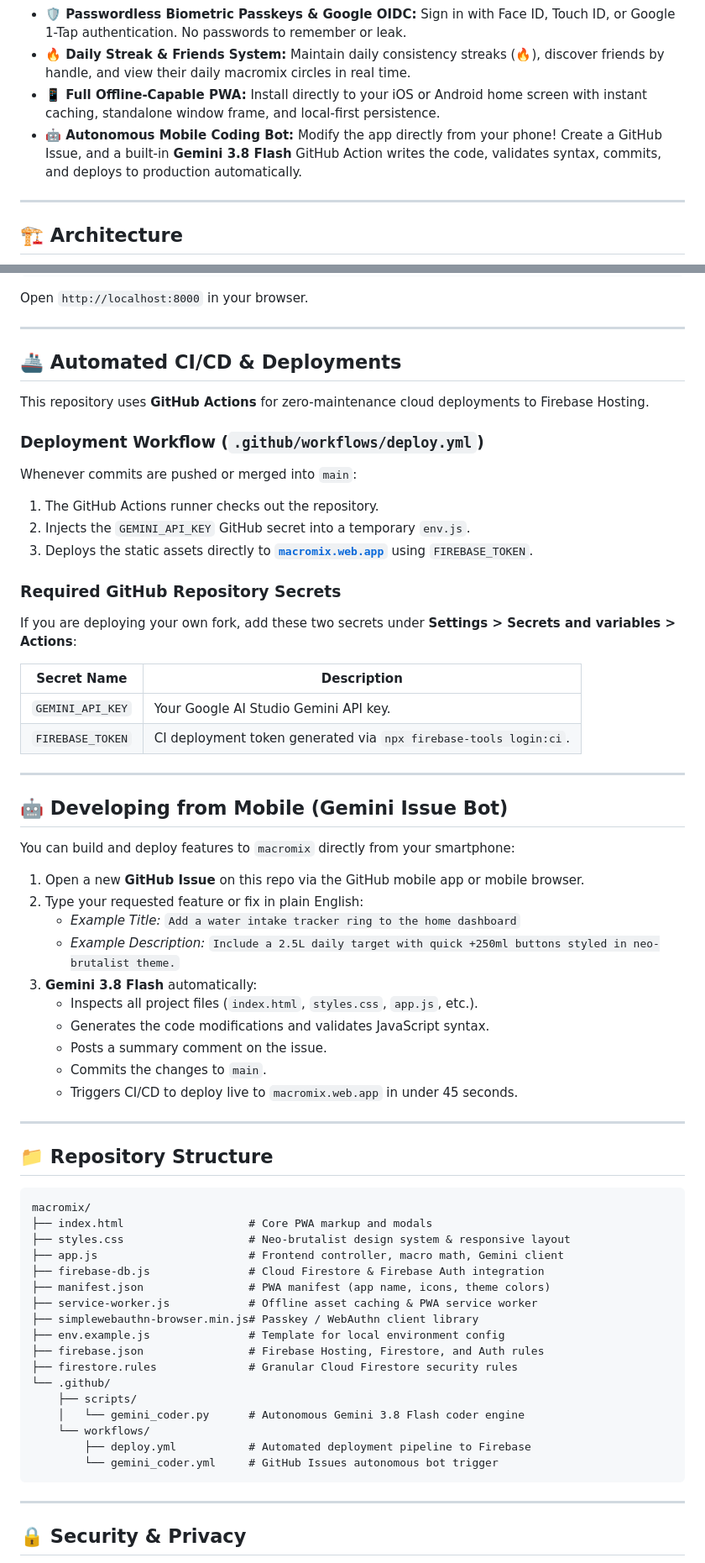
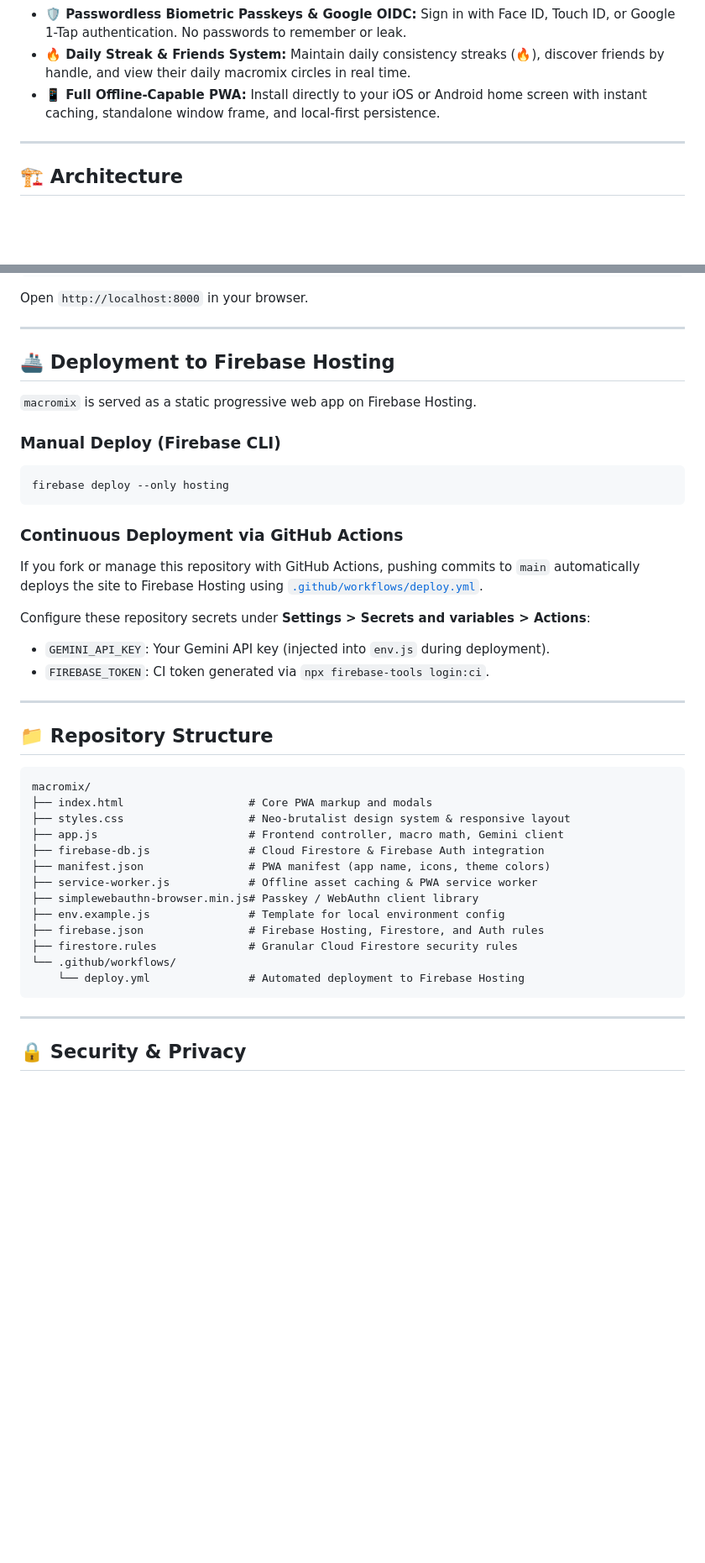
Before and after one commit to istashcodes/macromix, a Markdown page: README.md, 2 parts joined by grey strips. Shown at 84% size. Rendered like a GitHub page; blank space fills up the shorter version.

Commit message:
docs: remove references to autonomous mobile coder and CI/CD agent

````diff
--- a/README.md
+++ b/README.md
@@ -18,7 +18,6 @@
 * **🛡️ Passwordless Biometric Passkeys & Google OIDC:** Sign in with Face ID, Touch ID, or Google 1-Tap authentication. No passwords to remember or leak.
 * **🔥 Daily Streak & Friends System:** Maintain daily consistency streaks (🔥), discover friends by handle, and view their daily macromix circles in real time.
 * **📱 Full Offline-Capable PWA:** Install directly to your iOS or Android home screen with instant caching, standalone window frame, and local-first persistence.
-* **🤖 Autonomous Mobile Coding Bot:** Modify the app directly from your phone! Create a GitHub Issue, and a built-in **Gemini 3.8 Flash** GitHub Action writes the code, validates syntax, commits, and deploys to production automatically.
 
 ---
 
@@ -98,40 +89,21 @@ Open `http://localhost:8000` in your browser.
 
 ---
 
-## 🚢 Automated CI/CD & Deployments
+## 🚢 Deployment to Firebase Hosting
 
-This repository uses **GitHub Actions** for zero-maintenance cloud deployments to Firebase Hosting.
+`macromix` is served as a static progressive web app on Firebase Hosting.
 
-### Deployment Workflow (`.github/workflows/deploy.yml`)
-Whenever commits are pushed or merged into `main`:
-1. The GitHub Actions runner checks out the repository.
-2. Injects the `GEMINI_API_KEY` GitHub secret into a temporary `env.js`.
-3. Deploys the static assets directly to **[`macromix.web.app`](https://macromix.web.app)** using `FIREBASE_TOKEN`.
+### Manual Deploy (Firebase CLI)
+```bash
+firebase deploy --only hosting
+```
 
-### Required GitHub Repository Secrets
-If you are deploying your own fork, add these two secrets under **Settings > Secrets and variables > Actions**:
+### Continuous Deployment via GitHub Actions
+If you fork or manage this repository with GitHub Actions, pushing commits to `main` automatically deploys the site to Firebase Hosting using [`.github/workflows/deploy.yml`](.github/workflows/deploy.yml).
 
-| Secret Name | Description |
-|---|---|
-| `GEMINI_API_KEY` | Your Google AI Studio Gemini API key. |
-| `FIREBASE_TOKEN` | CI deployment token generated via `npx firebase-tools login:ci`. |
-
----
-
-## 🤖 Developing from Mobile (Gemini Issue Bot)
-
-You can build and deploy features to `macromix` directly from your smartphone:
-
-1. Open a new **GitHub Issue** on this repo via the GitHub mobile app or mobile browser.
-2. Type your requested feature or fix in plain English:
-   * *Example Title:* `Add a water intake tracker ring to the home dashboard`
-   * *Example Description:* `Include a 2.5L daily target with quick +250ml buttons styled in neo-brutalist theme.`
-3. **Gemini 3.8 Flash** automatically:
-   * Inspects all project files (`index.html`, `styles.css`, `app.js`, etc.).
-   * Generates the code modifications and validates JavaScript syntax.
-   * Posts a summary comment on the issue.
-   * Commits the changes to `main`.
-   * Triggers CI/CD to deploy live to `macromix.web.app` in under 45 seconds.
+Configure these repository secrets under **Settings > Secrets and variables > Actions**:
+* `GEMINI_API_KEY`: Your Gemini API key (injected into `env.js` during deployment).
+* `FIREBASE_TOKEN`: CI token generated via `npx firebase-tools login:ci`.
 
 ---
 
@@ -149,12 +121,8 @@ macromix/
 ├── env.example.js               # Template for local environment config
 ├── firebase.json                # Firebase Hosting, Firestore, and Auth rules
 ├── firestore.rules              # Granular Cloud Firestore security rules
-└── .github/
-    ├── scripts/
-    │   └── gemini_coder.py      # Autonomous Gemini 3.8 Flash coder engine
-    └── workflows/
-        ├── deploy.yml           # Automated deployment pipeline to Firebase
-        └── gemini_coder.yml     # GitHub Issues autonomous bot trigger
+└── .github/workflows/
+    └── deploy.yml               # Automated deployment to Firebase Hosting
 ```
 
 ---
````
Also changed, not shown: other parts of README.md (+0 -8 lines).
